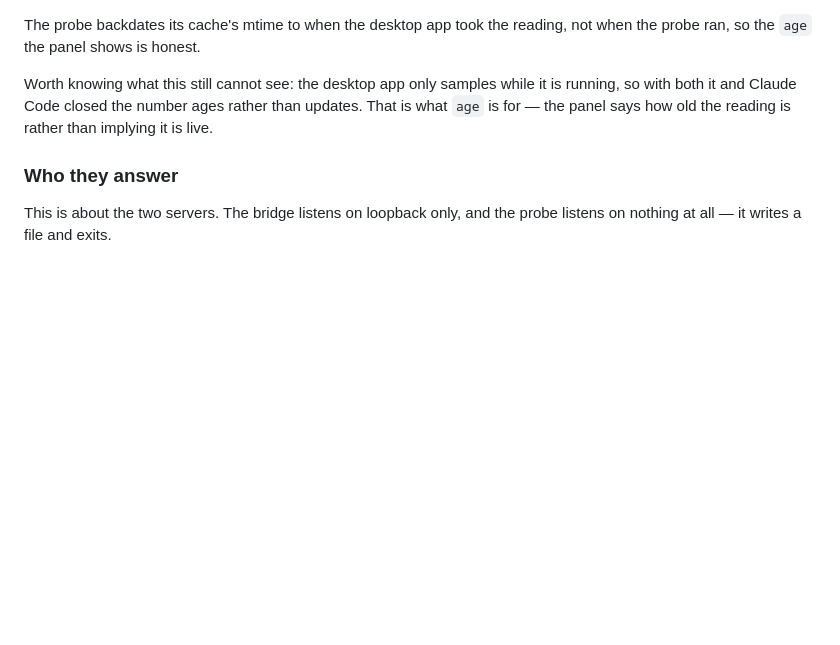
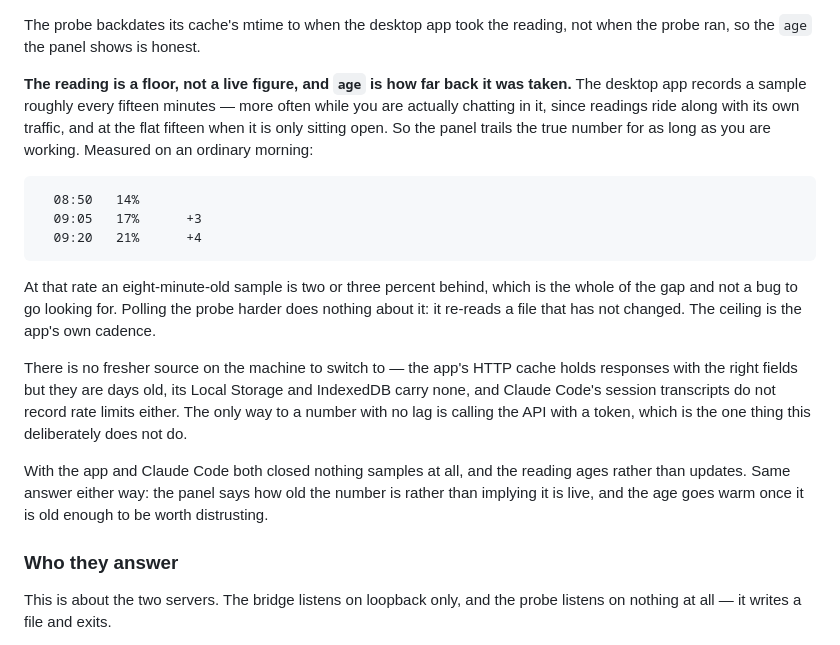
Before and after one commit to korakod-dev/mac-desk-panel, a Markdown page: README.md, the part around the change. Rendered like a GitHub page; blank space fills up the shorter version.

Commit message:
Say in the README that the usage reading trails by a few percent
Read 21% off the panel against 24% actually used and went looking for a
bug. There isn't one: the desktop app records a sample about every
fifteen minutes, so while you are working the panel is always a little
behind, and at three or four percent per quarter hour an eight-minute-old
sample is two or three percent light. That is the whole of the gap.

The section already warned about the number going stale with everything
closed, which is the easy case and not the one you actually hit. The
common case is the app open, sampling normally, and the figure still
trailing — so it now says the reading is a floor rather than a live
figure, with the morning's own numbers as the worked example.

Also records what was checked before concluding it, so the next person
does not repeat the search: polling the probe harder re-reads an
unchanged file, the app's HTTP cache has the right fields but days-old
responses, its Local Storage and IndexedDB have none, and Claude Code's
transcripts do not carry rate limits. The only lag-free source is the
API with a token, which is the one thing this deliberately does not do.

Documentation only — no behaviour change, which is the call made after
weighing it.

Co-Authored-By: Claude Opus 5 <noreply@anthropic.com>

````diff
--- a/README.md
+++ b/README.md
@@ -200,10 +200,34 @@ Two details that are not obvious and were both bugs first:
 The probe backdates its cache's mtime to when the desktop app took the reading,
 not when the probe ran, so the `age` the panel shows is honest.
 
-Worth knowing what this still cannot see: the desktop app only samples while it
-is running, so with both it and Claude Code closed the number ages rather than
-updates. That is what `age` is for — the panel says how old the reading is
-rather than implying it is live.
+**The reading is a floor, not a live figure, and `age` is how far back it was
+taken.** The desktop app records a sample roughly every fifteen minutes — more
+often while you are actually chatting in it, since readings ride along with its
+own traffic, and at the flat fifteen when it is only sitting open. So the panel
+trails the true number for as long as you are working. Measured on an ordinary
+morning:
+
+```
+  08:50   14%
+  09:05   17%      +3
+  09:20   21%      +4
+```
+
+At that rate an eight-minute-old sample is two or three percent behind, which is
+the whole of the gap and not a bug to go looking for. Polling the probe harder
+does nothing about it: it re-reads a file that has not changed. The ceiling is
+the app's own cadence.
+
+There is no fresher source on the machine to switch to — the app's HTTP cache
+holds responses with the right fields but they are days old, its Local Storage
+and IndexedDB carry none, and Claude Code's session transcripts do not record
+rate limits either. The only way to a number with no lag is calling the API with
+a token, which is the one thing this deliberately does not do.
+
+With the app and Claude Code both closed nothing samples at all, and the reading
+ages rather than updates. Same answer either way: the panel says how old the
+number is rather than implying it is live, and the age goes warm once it is old
+enough to be worth distrusting.
 
 ### Who they answer
 
````
